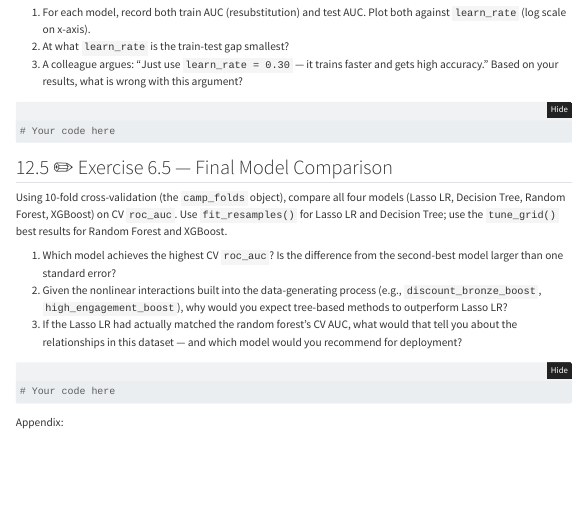
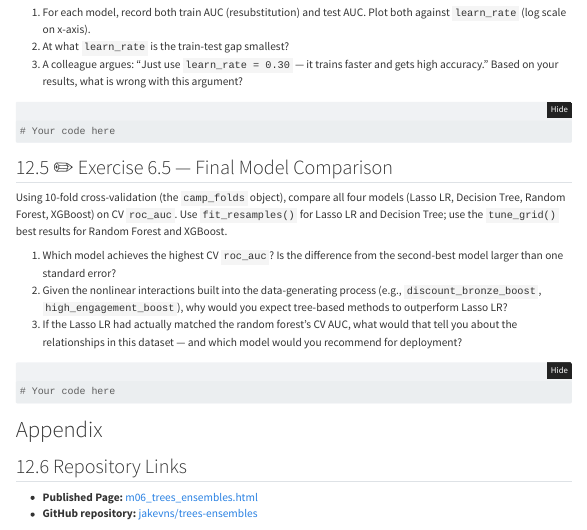
Before and after one commit to jakevns/trees-ensembles, a Quarto document (m06_trees_ensembles.qmd): the page in a window 1100 px wide, from 5330 px down. Rendered offline with R 4.5, knitr and Pandoc in place of Quarto, with nearby package versions; some code elsewhere in the file could not run offline; menus at the side of the page are left out; long lines of code are wrapped; common packages that the code uses without loading them are loaded.

Commit message:
changed link

````diff
--- a/m06_trees_ensembles.qmd
+++ b/m06_trees_ensembles.qmd
@@ -2399,4 +2399,9 @@ Using 10-fold cross-validation (the `camp_folds` object), compare all four model
 
 ```
 
-Appendix:
+# Appendix {.unnumbered}
+
+## Repository Links
+
+- **Published Page:** [m06_trees_ensembles.html](https://jakevns.github.io/trees-ensembles/m06_trees_ensembles.html)
+- **GitHub repository:** [jakevns/trees-ensembles](https://github.com/jakevns/trees-ensembles)
````
Also changed, not shown: m06_trees_ensembles.html, m06_trees_ensembles.qmd (2 more changed lines).
